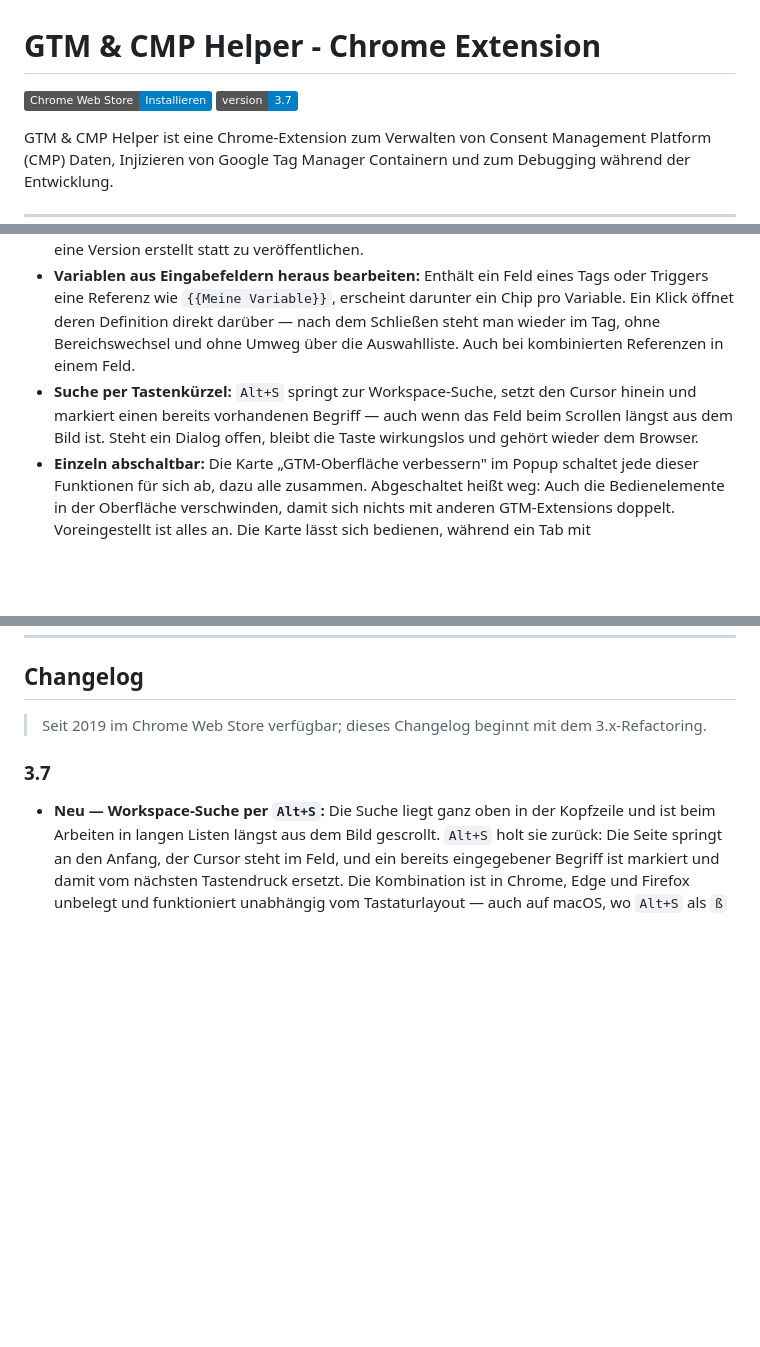
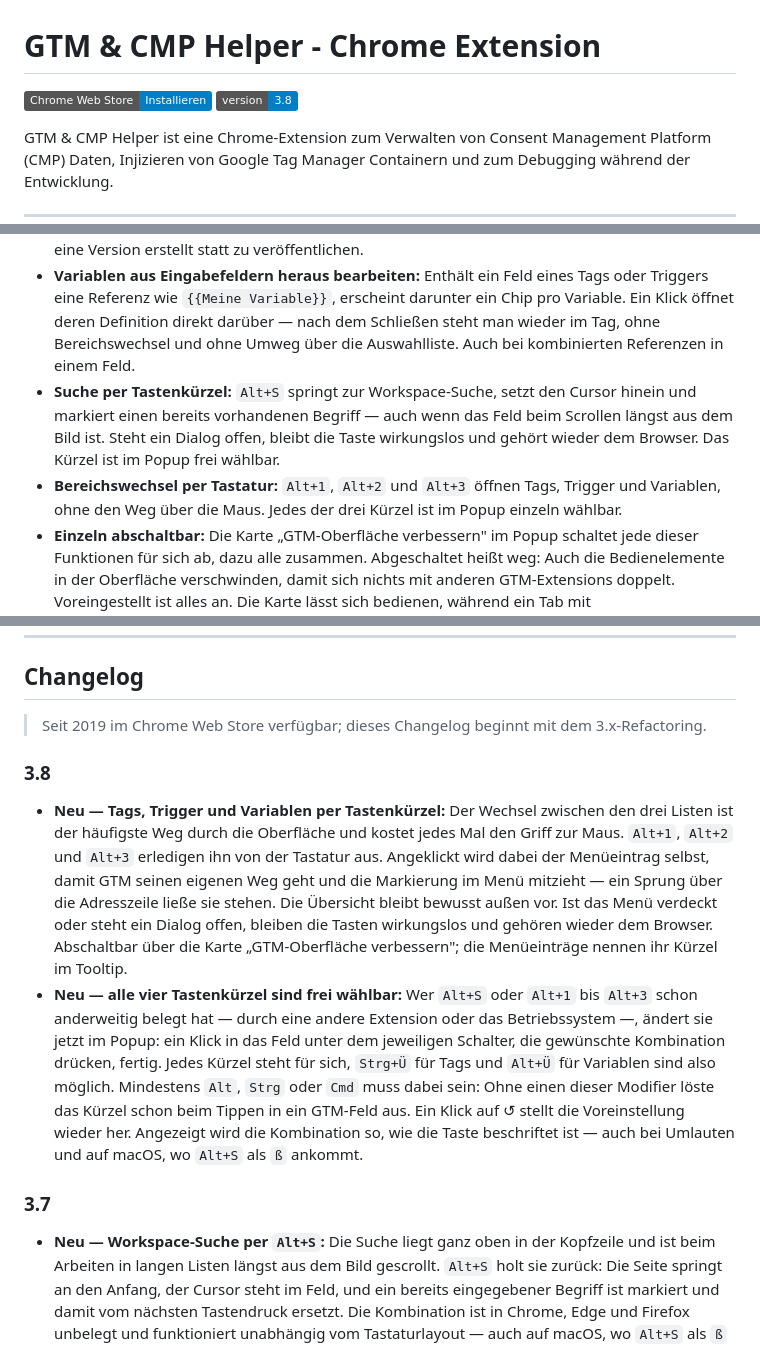
Before and after one commit to mbaersch/gtm-helper-extension, a Markdown page: README.de.md, 3 parts joined by grey strips. Drawn GitHub-style; badges without logos; blank space fills up the shorter version.

```diff
--- a/README.de.md
+++ b/README.de.md
@@ -1,7 +1,7 @@
 # GTM & CMP Helper - Chrome Extension
 
 [![Chrome Web Store](https://img.shields.io/badge/Chrome_Web_Store-Installieren-blue?logo=google-chrome&logoColor=white)](https://chromewebstore.google.com/detail/gtm-helper/kbnbkogeeackdjiibllebnpdccbmepil)
-[![Version](https://img.shields.io/badge/version-3.7-blue.svg)](#)
+[![Version](https://img.shields.io/badge/version-3.8-blue.svg)](#)
 
 GTM & CMP Helper ist eine Chrome-Extension zum Verwalten von Consent Management Platform (CMP) Daten, Injizieren von Google Tag Manager Containern und zum Debugging während der Entwicklung.
 
@@ -48,7 +48,8 @@ Anzeige- und Bedienhilfen auf `tagmanager.google.com` — ohne zusätzliche Bere
 - **Integrierte Variablen ausblenden:** Ein Schieberegler blendet die selten benötigte Liste dauerhaft aus, damit die benutzerdefinierten Variablen ohne Scrollen erreichbar sind.
 - **Warnung im Sende-Dialog:** Färbt den Senden-Button orange, sobald die gewählte Aktion nur eine Version erstellt statt zu veröffentlichen.
 - **Variablen aus Eingabefeldern heraus bearbeiten:** Enthält ein Feld eines Tags oder Triggers eine Referenz wie `{{Meine Variable}}`, erscheint darunter ein Chip pro Variable. Ein Klick öffnet deren Definition direkt darüber — nach dem Schließen steht man wieder im Tag, ohne Bereichswechsel und ohne Umweg über die Auswahlliste. Auch bei kombinierten Referenzen in einem Feld.
-- **Suche per Tastenkürzel:** `Alt+S` springt zur Workspace-Suche, setzt den Cursor hinein und markiert einen bereits vorhandenen Begriff — auch wenn das Feld beim Scrollen längst aus dem Bild ist. Steht ein Dialog offen, bleibt die Taste wirkungslos und gehört wieder dem Browser.
+- **Suche per Tastenkürzel:** `Alt+S` springt zur Workspace-Suche, setzt den Cursor hinein und markiert einen bereits vorhandenen Begriff — auch wenn das Feld beim Scrollen längst aus dem Bild ist. Steht ein Dialog offen, bleibt die Taste wirkungslos und gehört wieder dem Browser. Das Kürzel ist im Popup frei wählbar.
+- **Bereichswechsel per Tastatur:** `Alt+1`, `Alt+2` und `Alt+3` öffnen Tags, Trigger und Variablen, ohne den Weg über die Maus. Jedes der drei Kürzel ist im Popup einzeln wählbar.
 - **Einzeln abschaltbar:** Die Karte „GTM-Oberfläche verbessern" im Popup schaltet jede dieser Funktionen für sich ab, dazu alle zusammen. Abgeschaltet heißt weg: Auch die Bedienelemente in der Oberfläche verschwinden, damit sich nichts mit anderen GTM-Extensions doppelt. Voreingestellt ist alles an. Die Karte lässt sich bedienen, während ein Tab mit `tagmanager.google.com` aktiv ist — dort liegen die Einstellungen, und ohne neue Berechtigung ist von außen kein Weg dorthin.
 
 Die Schalter merken sich ihren Zustand; ihre Beschriftungen folgen der Sprache der GTM-Oberfläche.
@@ -71,6 +72,10 @@ Die Schalter merken sich ihren Zustand; ihre Beschriftungen folgen der Sprache d
 ## Changelog
 
 > Seit 2019 im Chrome Web Store verfügbar; dieses Changelog beginnt mit dem 3.x-Refactoring.
+
+### 3.8
+- **Neu — Tags, Trigger und Variablen per Tastenkürzel:** Der Wechsel zwischen den drei Listen ist der häufigste Weg durch die Oberfläche und kostet jedes Mal den Griff zur Maus. `Alt+1`, `Alt+2` und `Alt+3` erledigen ihn von der Tastatur aus. Angeklickt wird dabei der Menüeintrag selbst, damit GTM seinen eigenen Weg geht und die Markierung im Menü mitzieht — ein Sprung über die Adresszeile ließe sie stehen. Die Übersicht bleibt bewusst außen vor. Ist das Menü verdeckt oder steht ein Dialog offen, bleiben die Tasten wirkungslos und gehören wieder dem Browser. Abschaltbar über die Karte „GTM-Oberfläche verbessern"; die Menüeinträge nennen ihr Kürzel im Tooltip.
+- **Neu — alle vier Tastenkürzel sind frei wählbar:** Wer `Alt+S` oder `Alt+1` bis `Alt+3` schon anderweitig belegt hat — durch eine andere Extension oder das Betriebssystem —, ändert sie jetzt im Popup: ein Klick in das Feld unter dem jeweiligen Schalter, die gewünschte Kombination drücken, fertig. Jedes Kürzel steht für sich, `Strg+Ü` für Tags und `Alt+Ü` für Variablen sind also möglich. Mindestens `Alt`, `Strg` oder `Cmd` muss dabei sein: Ohne einen dieser Modifier löste das Kürzel schon beim Tippen in ein GTM-Feld aus. Ein Klick auf ↺ stellt die Voreinstellung wieder her. Angezeigt wird die Kombination so, wie die Taste beschriftet ist — auch bei Umlauten und auf macOS, wo `Alt+S` als `ß` ankommt.
 
 ### 3.7
 - **Neu — Workspace-Suche per `Alt+S`:** Die Suche liegt ganz oben in der Kopfzeile und ist beim Arbeiten in langen Listen längst aus dem Bild gescrollt. `Alt+S` holt sie zurück: Die Seite springt an den Anfang, der Cursor steht im Feld, und ein bereits eingegebener Begriff ist markiert und damit vom nächsten Tastendruck ersetzt. Die Kombination ist in Chrome, Edge und Firefox unbelegt und funktioniert unabhängig vom Tastaturlayout — auch auf macOS, wo `Alt+S` als `ß` ankommt. Steht ein Dialog offen, bleibt die Taste wirkungslos und gehört wieder dem Browser: Der Fokus soll nicht in ein verdecktes Feld springen. Abschaltbar über die Karte „GTM-Oberfläche verbessern"; das Suchfeld selbst nennt das Kürzel in seinem Tooltip.
```
Also changed, not shown: README.md (+7 -2 lines).
